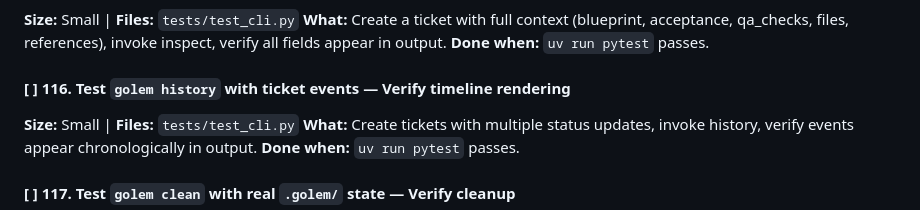
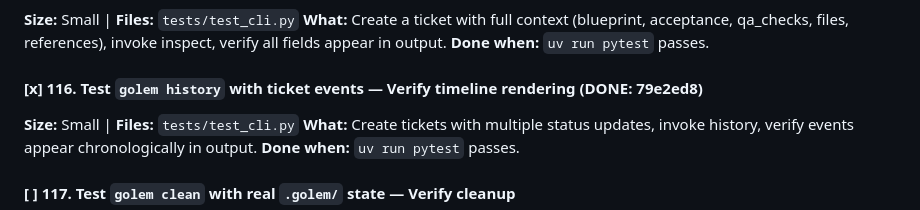
Before and after one commit to thecodeartificerX/golem-cli, a Markdown page: tasks.md, the part around the change. GitHub-like rendering.

Commit message:
docs: mark task 116 complete

```diff
--- a/tasks.md
+++ b/tasks.md
@@ -34,7 +34,7 @@ Tasks are organized by theme. Each task should be:
 **What:** Create a ticket with full context (blueprint, acceptance, qa_checks, files, references), invoke inspect, verify all fields appear in output.
 **Done when:** `uv run pytest` passes.
 
-#### [ ] 116. Test `golem history` with ticket events — Verify timeline rendering
+#### [x] 116. Test `golem history` with ticket events — Verify timeline rendering (DONE: 79e2ed8)
 **Size:** Small | **Files:** `tests/test_cli.py`
 **What:** Create tickets with multiple status updates, invoke history, verify events appear chronologically in output.
 **Done when:** `uv run pytest` passes.
```
